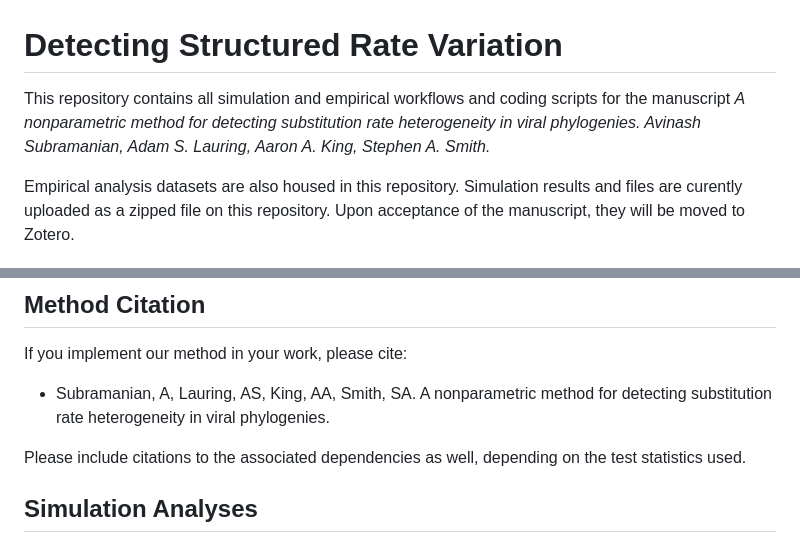
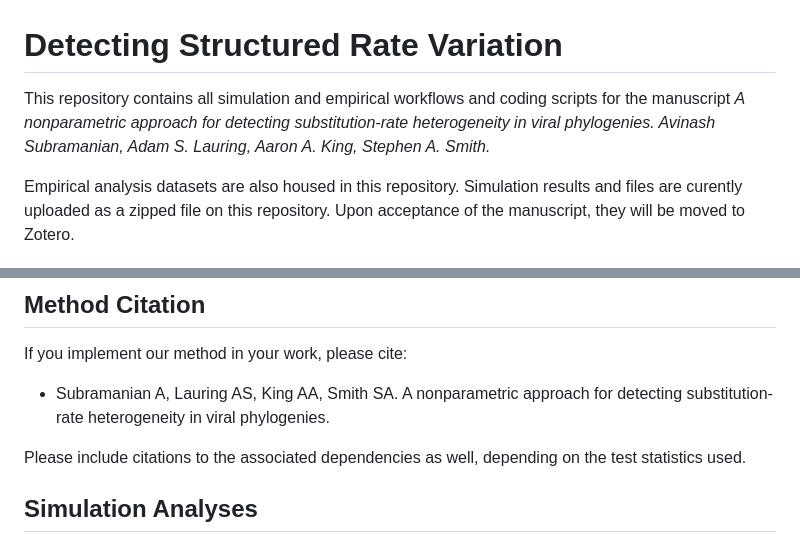
Before and after one commit to avish96/ratedetect, a Markdown page: README.md, 2 parts joined by grey strips. Drawn GitHub-style.

Commit message:
readme title/citation edit

```diff
--- a/README.md
+++ b/README.md
@@ -1,7 +1,6 @@
 # Detecting Structured Rate Variation
 
-This repository contains all simulation and empirical workflows and coding scripts for the manuscript _A nonparametric method for detecting substitution rate heterogeneity in viral phylogenies. Avinash Subramanian,
-Adam S. Lauring, Aaron A. King, Stephen A. Smith._
+This repository contains all simulation and empirical workflows and coding scripts for the manuscript _A nonparametric approach for detecting substitution-rate heterogeneity in viral phylogenies. Avinash Subramanian, Adam S. Lauring, Aaron A. King, Stephen A. Smith._
 
 Empirical analysis datasets are also housed in this repository. Simulation results and files are curently uploaded as a zipped file
 on this repository. Upon acceptance of the manuscript, they will be moved to Zotero.
@@ -73,7 +72,7 @@ For example (in directory of script, with files in same directory):
 
 If you implement our method in your work, please cite:
 
-- Subramanian, A, Lauring, AS, King, AA, Smith, SA. A nonparametric method for detecting substitution rate heterogeneity in viral phylogenies.
+- Subramanian A, Lauring AS, King AA, Smith SA. A nonparametric approach for detecting substitution-rate heterogeneity in viral phylogenies.
 
 Please include citations to the associated dependencies as well, depending on the test statistics used.
 
```
